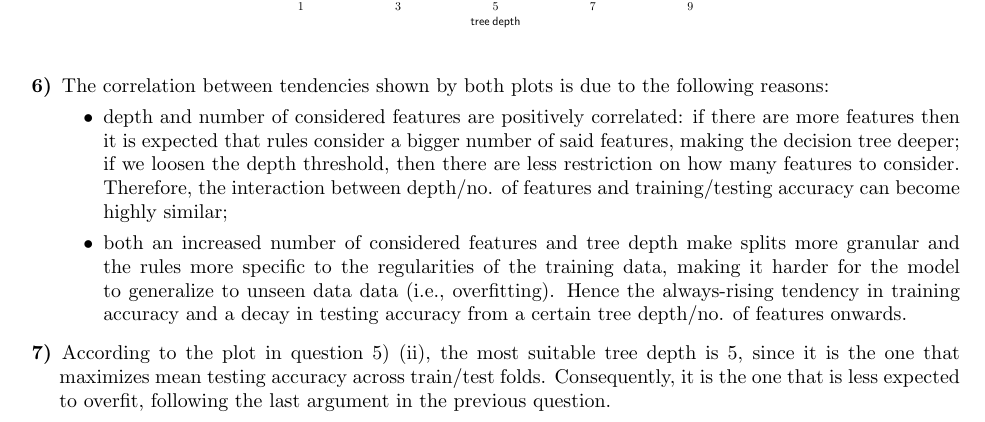
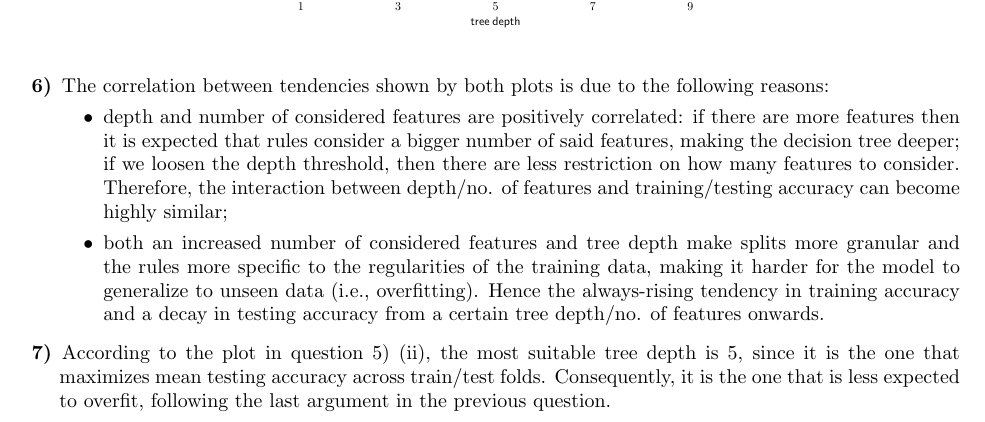
Before and after one commit to Duarte-Almeida/Aprendizagem, a LaTeX problem sheet (hw2/G076.tex): part of page 4 of 5, cut so that both start at the same text. Compiled offline with pdfLaTeX.

Commit message:
alternative version

```diff
--- a/hw2/G076.tex
+++ b/hw2/G076.tex
@@ -262,7 +262,7 @@
         \vspace{-0.4em}
         \begin{itemize}
             \item depth and number of considered features are positively correlated: if there are more features then it is expected that rules consider a bigger number of said features, making the decision tree deeper; if we loosen the depth threshold, then there are less restriction on how many features to consider. Therefore, the interaction between depth/no. of features and training/testing accuracy can become highly similar;
-            \item both an increased number of considered features and tree depth make splits more granular and the rules more specific to the regularities of the training data, making it harder for the model to generalize to unseen data data (i.e., overfitting). Hence the always-rising tendency in training accuracy and a decay in testing accuracy from a certain tree depth/no. of features onwards.
+            \item both an increased number of considered features and tree depth make splits more granular and the rules more specific to the regularities of the training data, making it harder for the model to generalize to unseen data (i.e., overfitting). Hence the always-rising tendency in training accuracy and a decay in testing accuracy from a certain tree depth/no. of features onwards.
             %\item considering features that are not very %relevant to classification (according to mutual %information) can originate rules that are too %specific to regularities of the training data, %making it harder for the tree to generalize to %unseen data.
             %\item loosening the tree depth threshold can cause %an excessive split granularity (and thus the %formation of meaningless rules that consider more %factors than needed).
         \end{itemize}
```
Also changed, not shown: hw2/G076.pdf (deleted), 4 other files.
